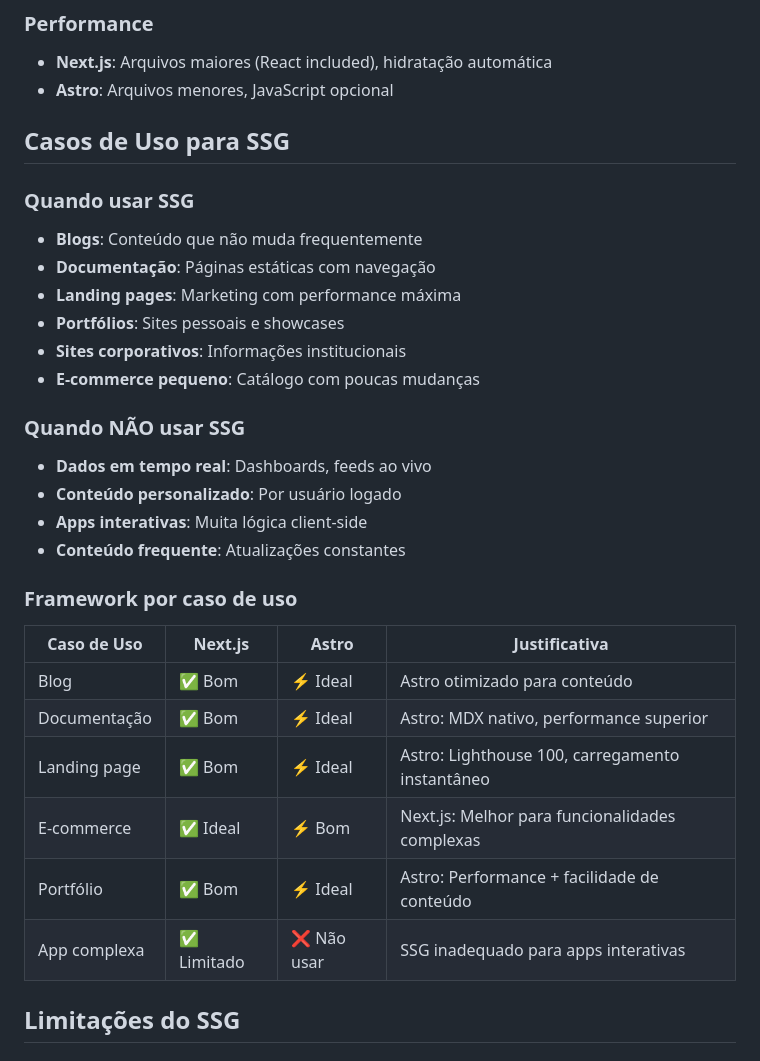
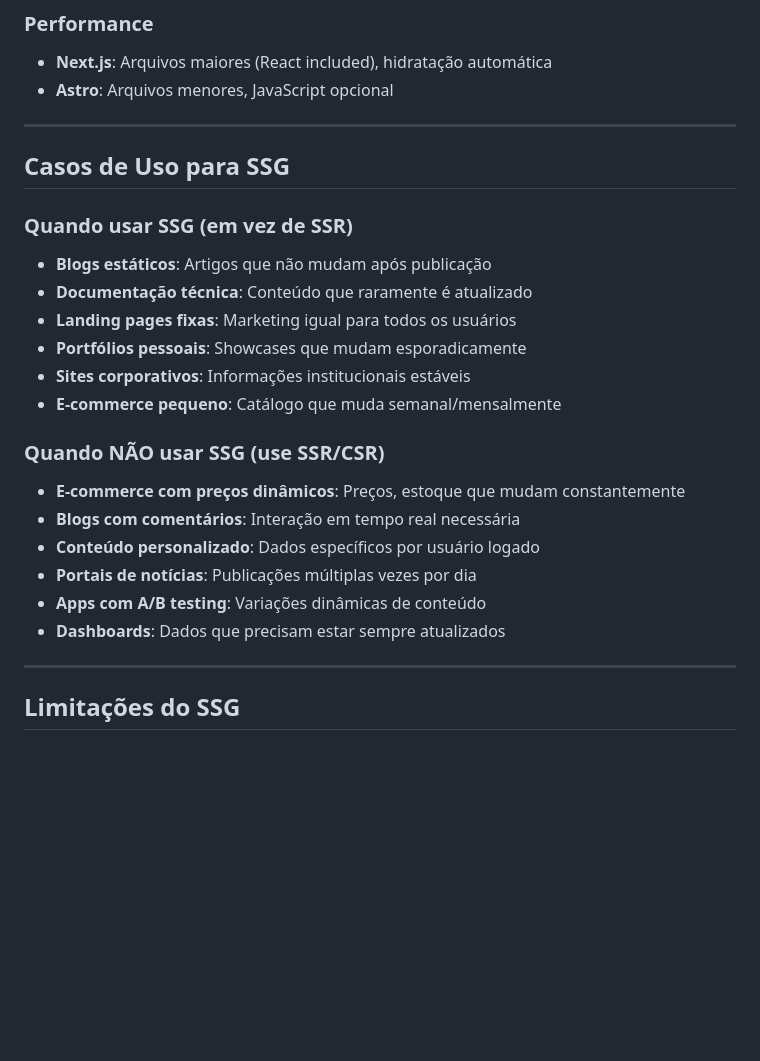
Before and after one commit to danko-nobre/spike-cpdd-site, a Markdown page: comparativos/06-SSG-for-dummies.md, the part around the change. Drawn GitHub-style; blank space fills up the shorter version.

Commit message:
atualizando seções sobre casos de uso para SSR e SSG, incluindo quando usar e não usar cada abordagem

```diff
--- a/comparativos/06-SSG-for-dummies.md
+++ b/comparativos/06-SSG-for-dummies.md
@@ -131,34 +131,29 @@ graph LR
 - **Next.js**: Arquivos maiores (React included), hidratação automática
 - **Astro**: Arquivos menores, JavaScript opcional
 
+---
+
 ## Casos de Uso para SSG
 
-### Quando usar SSG
+### Quando usar SSG (em vez de SSR)
 
-- **Blogs**: Conteúdo que não muda frequentemente
-- **Documentação**: Páginas estáticas com navegação
-- **Landing pages**: Marketing com performance máxima
-- **Portfólios**: Sites pessoais e showcases
-- **Sites corporativos**: Informações institucionais
-- **E-commerce pequeno**: Catálogo com poucas mudanças
+- **Blogs estáticos**: Artigos que não mudam após publicação
+- **Documentação técnica**: Conteúdo que raramente é atualizado
+- **Landing pages fixas**: Marketing igual para todos os usuários
+- **Portfólios pessoais**: Showcases que mudam esporadicamente
+- **Sites corporativos**: Informações institucionais estáveis
+- **E-commerce pequeno**: Catálogo que muda semanal/mensalmente
 
-### Quando NÃO usar SSG
+### Quando NÃO usar SSG (use SSR/CSR)
 
-- **Dados em tempo real**: Dashboards, feeds ao vivo
-- **Conteúdo personalizado**: Por usuário logado
-- **Apps interativas**: Muita lógica client-side
-- **Conteúdo frequente**: Atualizações constantes
+- **E-commerce com preços dinâmicos**: Preços, estoque que mudam constantemente
+- **Blogs com comentários**: Interação em tempo real necessária
+- **Conteúdo personalizado**: Dados específicos por usuário logado
+- **Portais de notícias**: Publicações múltiplas vezes por dia
+- **Apps com A/B testing**: Variações dinâmicas de conteúdo
+- **Dashboards**: Dados que precisam estar sempre atualizados
 
-### Framework por caso de uso
-
-| Caso de Uso      | Next.js     | Astro       | Justificativa                                    |
-| ---------------- | ----------- | ----------- | ------------------------------------------------ |
-| Blog             | ✅ Bom      | ⚡ Ideal    | Astro otimizado para conteúdo                    |
-| Documentação     | ✅ Bom      | ⚡ Ideal    | Astro: MDX nativo, performance superior          |
-| Landing page     | ✅ Bom      | ⚡ Ideal    | Astro: Lighthouse 100, carregamento instantâneo |
-| E-commerce       | ✅ Ideal    | ⚡ Bom      | Next.js: Melhor para funcionalidades complexas  |
-| Portfólio        | ✅ Bom      | ⚡ Ideal    | Astro: Performance + facilidade de conteúdo     |
-| App complexa     | ✅ Limitado | ❌ Não usar | SSG inadequado para apps interativas             |
+---
 
 ## Limitações do SSG
 
```
Also changed, not shown: comparativos/05-SSR-for-dummies.md (+32 -20 lines).
